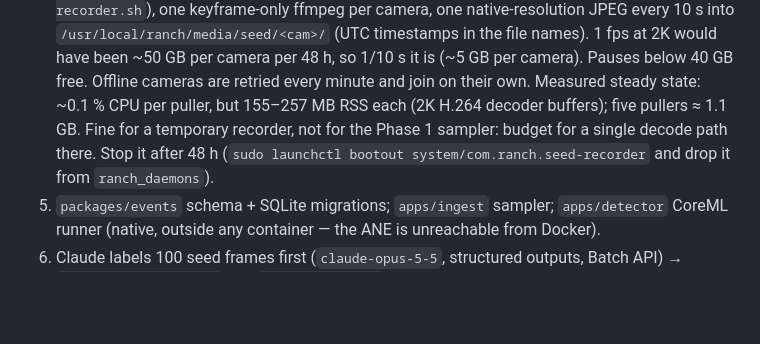
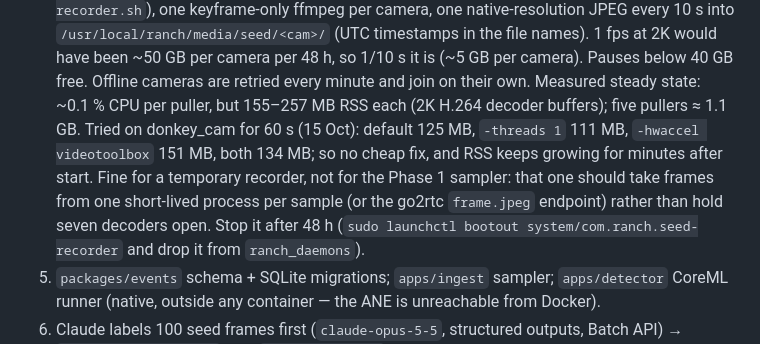
Before and after one commit to StyleT/ranch.ai, a Markdown page: docs/HANDOFF.md, the part around the change. Drawn GitHub-style; blank space fills up the shorter version.

Commit message:
Handoff: ffmpeg memory experiment for the sampler design
Co-Authored-By: Claude Fable 5.1 <noreply@anthropic.com>

```diff
--- a/docs/HANDOFF.md
+++ b/docs/HANDOFF.md
@@ -93,7 +93,10 @@ Order of work:
    (UTC timestamps in the file names). 1 fps at 2K would have been ~50 GB per camera per 48 h, so 1/10 s it is
    (~5 GB per camera). Pauses below 40 GB free. Offline cameras are retried every minute and join on their own.
    Measured steady state: ~0.1 % CPU per puller, but 155–257 MB RSS each (2K H.264 decoder buffers); five pullers
-   ≈ 1.1 GB. Fine for a temporary recorder, not for the Phase 1 sampler: budget for a single decode path there.
+   ≈ 1.1 GB. Tried on donkey_cam for 60 s (15 Oct): default 125 MB, `-threads 1` 111 MB, `-hwaccel videotoolbox`
+   151 MB, both 134 MB; so no cheap fix, and RSS keeps growing for minutes after start. Fine for a temporary
+   recorder, not for the Phase 1 sampler: that one should take frames from one short-lived process per sample
+   (or the go2rtc `frame.jpeg` endpoint) rather than hold seven decoders open.
    Stop it after 48 h (`sudo launchctl bootout system/com.ranch.seed-recorder` and drop it from `ranch_daemons`).
 5. `packages/events` schema + SQLite migrations; `apps/ingest` sampler; `apps/detector` CoreML runner (native,
    outside any container — the ANE is unreachable from Docker).
```
